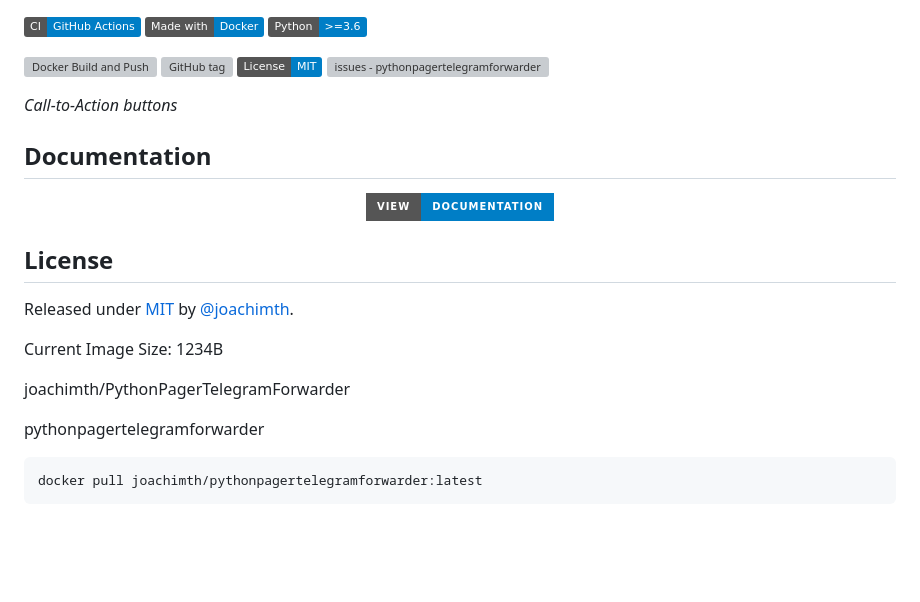
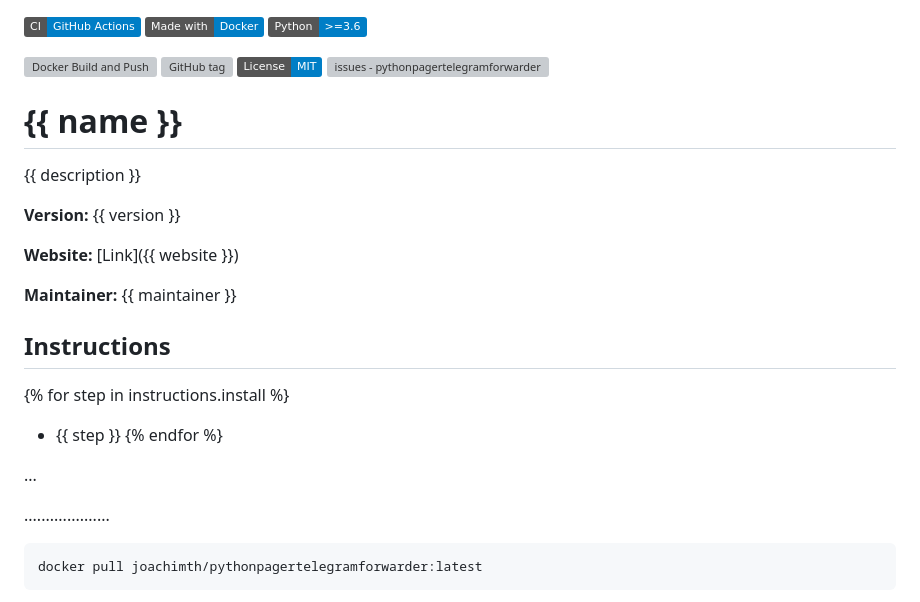
Before and after one commit to joachimth/PythonPagerTelegramForwarder, a Markdown page: README.md, the part around the change. Rendered like a GitHub page; badges without logos; blank space fills up the shorter version; grey boxes are pictures that could not be loaded.

````diff
--- a/README.md
+++ b/README.md
@@ -19,35 +19,29 @@ _Repo metadata_
 
 
 
-_Call-to-Action buttons_
 
-<div align="center">
+# {{ name }}
+
+{{ description }}
+
+**Version:** {{ version }}
+
+**Website:** [Link]({{ website }})
+
+**Maintainer:** {{ maintainer }}
+
+## Instructions
+
+{% for step in instructions.install %}
+- {{ step }}
+{% endfor %}
+
+...
 
 
 
+....................
 
-
-</div>
-
-## Documentation
-
-<div align="center">
-
-[![view - Documentation](https://img.shields.io/badge/view-Documentation-blue?style=for-the-badge)](/docs/ "Go to project documentation")
-
-</div>
-
-
-## License
-
-Released under [MIT](/LICENSE) by [@joachimth](https://github.com/joachimth).
-
-
-Current Image Size: 1234B
-
-joachimth/PythonPagerTelegramForwarder
-
-pythonpagertelegramforwarder
 
 ```Docker Pull
 docker pull joachimth/pythonpagertelegramforwarder:latest
````
